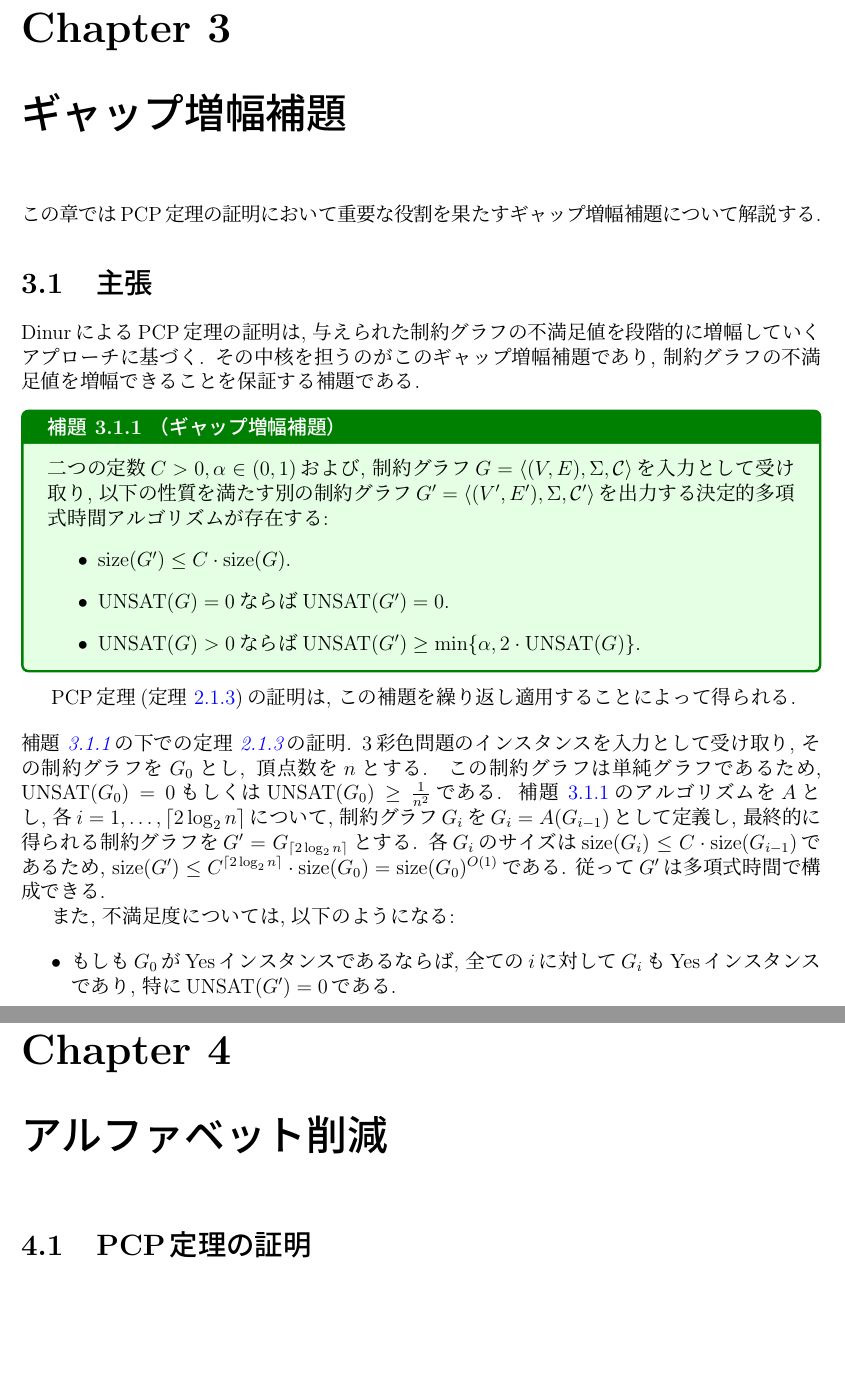
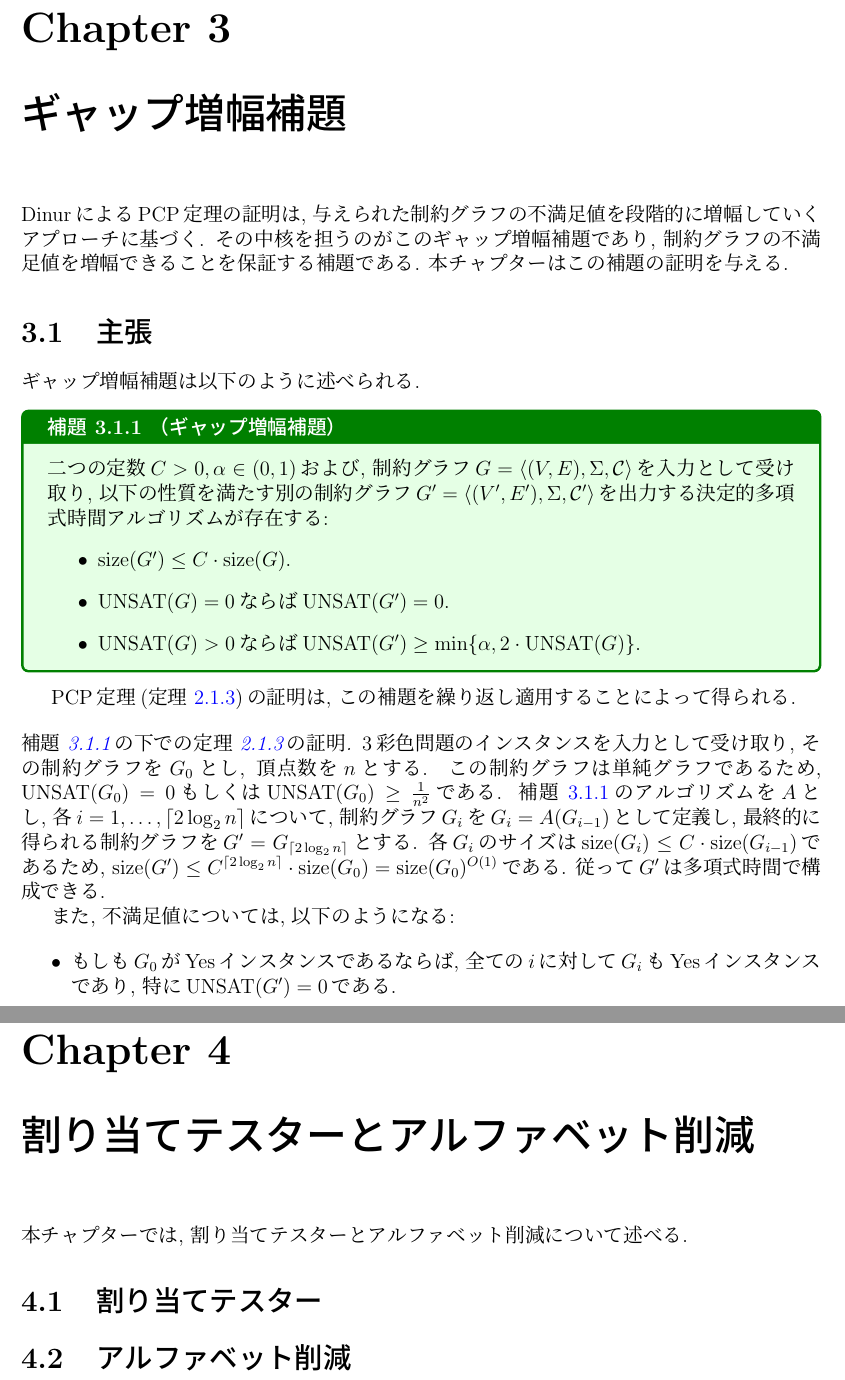
Before and after one commit to NobutakaShimizu/PCP_lecture_2025, a LaTeX book (main.tex, which reads CSP.tex, alphabet_reduction.tex, gap_amplification.tex): two parts of pages 21 and 23 of 25, joined at a grey line, cut so that both start at the same text, the shorter picture padded with empty space. The pictures show the PDF file main.pdf that the author committed with the source.

Commit message:
アルファベット削減の章タイトルを「割り当てテスターとアルファベット削減」に変更し、内容を追加。CSPにおける不満足度の表記を「不満足値」に修正。ギャップ増幅補題の章にエクスパンダー化に関するセクションを追加。

```diff
--- a/CSP.tex
+++ b/CSP.tex
@@ -23,16 +23,16 @@
 
 全ての$i\in[m]$について$\abs{I_i}\le q$であるとき, このCSPは\emph{$q$-CSP}という.
 
-また, 固定した割り当て$a \colon X\to \Sigma$に対する$\varphi$の\emph{不満足度}を
+また, 固定した割り当て$a \colon X\to \Sigma$に対する$\varphi$の\emph{不満足値}を
 \begin{align*}
   \UNSAT_\varphi(a) = \Pr_{I\sim\calI}\qty[a(I) \not\in c_I]
 \end{align*}
 とする. ここで$I\sim\calI$は$I$が$\calI$から一様ランダムに選ばれたことを意味する.
-さらに, 全ての割り当てに関して不満足度の最小値
+さらに, 全ての割り当てに関して不満足値の最小値
 \begin{align*}
   \UNSAT(\varphi) = \min_{a\in\Sigma^X} \UNSAT_\varphi(a)
 \end{align*}
-を$\varphi$の\emph{不満足度}という.
+を$\varphi$の\emph{不満足値}という.
 \end{definition}
 
 \begin{example}{グラフ彩色問題}{graph-coloring-problem-CSP}
@@ -77,7 +77,7 @@
     \hline
     ランダムネスを固定した時の判定 & CSPの制約 \\
     \hline
-    PCP$\pi$を拒否する確率 & 割り当ての不満足度 $\UNSAT(\pi)$ \\
+    PCP$\pi$を拒否する確率 & 割り当ての不満足値 $\UNSAT(\pi)$ \\
     \hline
   \end{tabular}
   \caption{PCPとCSPの対応関係}
@@ -136,11 +136,11 @@ PCP定理の証明は, NP-完全な2-CSPである3彩色問題のインスタン
     \item 制約の列$\calC'=(c'_e)_{e\in E}$は, $\abs{e}=2$ならば$c'_e=c_e$とし, $\abs{e}=1$ならば$c'_e=\qty{ (a,a) \in \Sigma^2 \colon (a)\in c_e }$とする. これにより, 全ての$c'_e$は$\Sigma^2$の部分集合となる.
   \end{itemize}
 
-  制約グラフ$G=\ip{(V,E),\Sigma,\calC}$および割り当て$a\colon V\to \Sigma$に対して, その\emph{不満足度}を
+  制約グラフ$G=\ip{(V,E),\Sigma,\calC}$および割り当て$a\colon V\to \Sigma$に対して, その\emph{不満足値}を
   \begin{align*}
     \UNSAT_G(a) = \Pr_{e\sim E}[a(e) \not\in c_e]
   \end{align*}
-  と定義し, $G$の不満足度を
+  と定義し, $G$の不満足値を
   \begin{align*}
     \UNSAT(G) = \min_{a\in\Sigma^V} \UNSAT_G(a)
   \end{align*}
--- a/alphabet_reduction.tex
+++ b/alphabet_reduction.tex
@@ -1,3 +1,7 @@
-\chapter{アルファベット削減} \label{chap:alphabet-reduction}
+\chapter{割り当てテスターとアルファベット削減} \label{chap:assignment-tester-and-alphabet-reduction}
 
-\section{PCP定理の証明}
+本チャプターでは, 割り当てテスターとアルファベット削減について述べる.
+
+\section{割り当てテスター}
+
+\section{アルファベット削減}
--- a/gap_amplification.tex
+++ b/gap_amplification.tex
@@ -1,10 +1,11 @@
 \chapter{ギャップ増幅補題} \label{chap:gap-amplification}
-この章ではPCP定理の証明において重要な役割を果たすギャップ増幅補題について解説する.
-
-\section{主張}
 
 DinurによるPCP定理の証明は, 与えられた制約グラフの不満足値を段階的に増幅していくアプローチに基づく.
 その中核を担うのがこのギャップ増幅補題であり, 制約グラフの不満足値を増幅できることを保証する補題である.
+本チャプターはこの補題の証明を与える.
+
+\section{主張}
+ギャップ増幅補題は以下のように述べられる.
 
 \begin{lemma}{ギャップ増幅補題}{gap-amplification-lemma}
   二つの定数$C>0,\alpha\in (0,1)$および,
@@ -26,12 +27,13 @@ PCP定理(\cref{thm:PCP-CSP-theorem})の証明は, この補題を繰り返し
   各$G_i$のサイズは$\size(G_i) \le C\cdot \size(G_{i-1})$であるため, $\size(G')\le C^{\ceil{2\log_2 n}}\cdot \size(G_0)=\size(G_0)^{O(1)}$である.
   従って$G'$は多項式時間で構成できる.
 
-  また, 不満足度については, 以下のようになる:
+  また, 不満足値については, 以下のようになる:
   \begin{itemize}
   \item もしも$G_0$がYesインスタンスであるならば, 全ての$i$に対して$G_i$もYesインスタンスであり, 特に$\UNSAT(G')=0$である.
   \item もしも$G_0$がNoインスタンスであるならば, $\UNSAT(G_0)\ge \frac{1}{n^2}$かつ$\UNSAT(G_i)\ge \min\{\alpha, 2\cdot \UNSAT(G_0)\}$であるため, $\UNSAT(G')\ge \min\qty{\alpha, 2^{2\log_2 n}\cdot \frac{1}{n^2}}=\alpha$である.
   \end{itemize}
 \end{proof}
+
 \section{証明の概要}
 
 \section{エクスパンダー化}
```
Also changed, not shown: main.pdf, CSP.tex (6 more changed lines), gap_amplification.tex (4 more changed lines), 8 other files.
